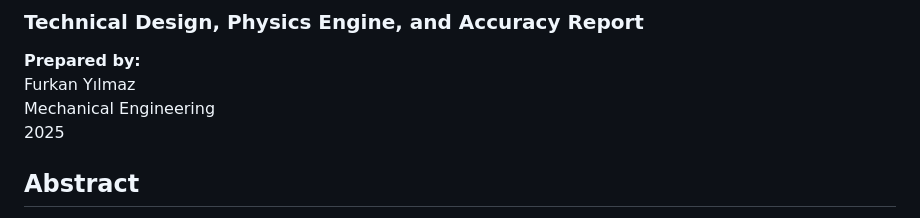
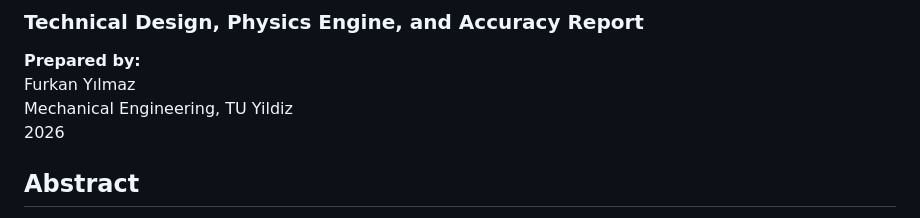
Before and after one commit to mechanicfurkan/YFoil-Aero, a Markdown page: YFoil_Aero_Technical_Report_EN.md, the part around the change. GitHub-like rendering.

Commit message:
Update YFoil_Aero_Technical_Report_EN.md
Updated author affiliation and year in the report.

```diff
--- a/YFoil_Aero_Technical_Report_EN.md
+++ b/YFoil_Aero_Technical_Report_EN.md
@@ -6,8 +6,8 @@
 
 **Prepared by:**
 Furkan Yılmaz
-Mechanical Engineering
-2025
+Mechanical Engineering, TU Yildiz
+2026
 
 ## **Abstract**
 
```
